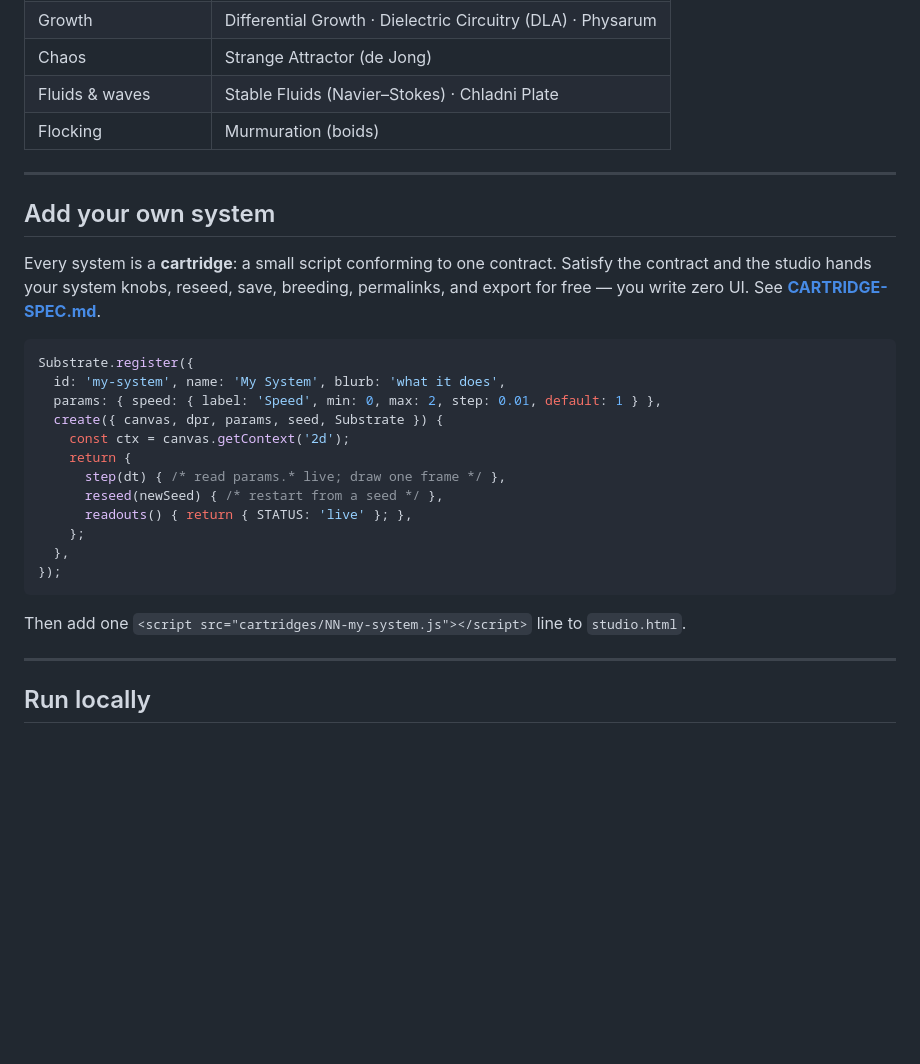
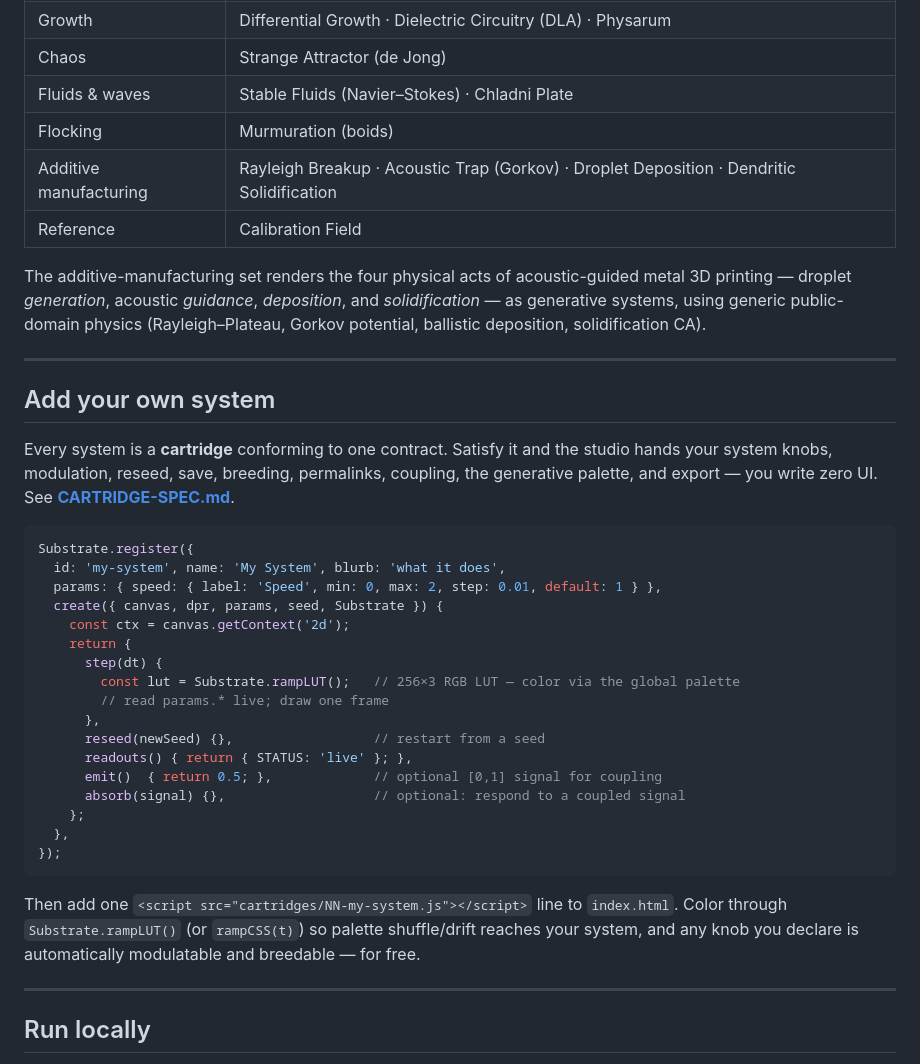
Before and after one commit to jnarwell/equilibria, a Markdown page: README.md, the part around one of its changes. GitHub-like rendering; blank space fills up the shorter version.

````diff
--- a/README.md
+++ b/README.md
@@ -38,14 +50,21 @@ spirals, flocks, and coral patterns are *emergent* — no keyframes, no sprites.
 | Chaos | Strange Attractor (de Jong) |
 | Fluids & waves | Stable Fluids (Navier–Stokes) · Chladni Plate |
 | Flocking | Murmuration (boids) |
+| Additive manufacturing | Rayleigh Breakup · Acoustic Trap (Gorkov) · Droplet Deposition · Dendritic Solidification |
+| Reference | Calibration Field |
+
+The additive-manufacturing set renders the four physical acts of acoustic-guided metal 3D printing
+— droplet *generation*, acoustic *guidance*, *deposition*, and *solidification* — as generative
+systems, using generic public-domain physics (Rayleigh–Plateau, Gorkov potential, ballistic
+deposition, solidification CA).
 
 ---
 
 ## Add your own system
 
-Every system is a **cartridge**: a small script conforming to one contract. Satisfy the contract
-and the studio hands your system knobs, reseed, save, breeding, permalinks, and export for free —
-you write zero UI. See **[CARTRIDGE-SPEC.md](CARTRIDGE-SPEC.md)**.
+Every system is a **cartridge** conforming to one contract. Satisfy it and the studio hands your
+system knobs, modulation, reseed, save, breeding, permalinks, coupling, the generative palette, and
+export — you write zero UI. See **[CARTRIDGE-SPEC.md](CARTRIDGE-SPEC.md)**.
 
 ```js
 Substrate.register({
@@ -54,15 +73,22 @@ Substrate.register({
   create({ canvas, dpr, params, seed, Substrate }) {
     const ctx = canvas.getContext('2d');
     return {
-      step(dt) { /* read params.* live; draw one frame */ },
-      reseed(newSeed) { /* restart from a seed */ },
+      step(dt) {
+        const lut = Substrate.rampLUT();   // 256×3 RGB LUT — color via the global palette
+        // read params.* live; draw one frame
+      },
+      reseed(newSeed) {},                  // restart from a seed
       readouts() { return { STATUS: 'live' }; },
+      emit()  { return 0.5; },             // optional [0,1] signal for coupling
+      absorb(signal) {},                   // optional: respond to a coupled signal
     };
   },
 });
 ```
 
-Then add one `<script src="cartridges/NN-my-system.js"></script>` line to `studio.html`.
+Then add one `<script src="cartridges/NN-my-system.js"></script>` line to `index.html`.
+Color through `Substrate.rampLUT()` (or `rampCSS(t)`) so palette shuffle/drift reaches your system,
+and any knob you declare is automatically modulatable and breedable — for free.
 
 ---
 
````
Also changed, not shown: other parts of README.md (+29 -17 lines), CARTRIDGE-SPEC.md (+17 -7 lines), ROADMAP.md (added, +66 -0 lines).
